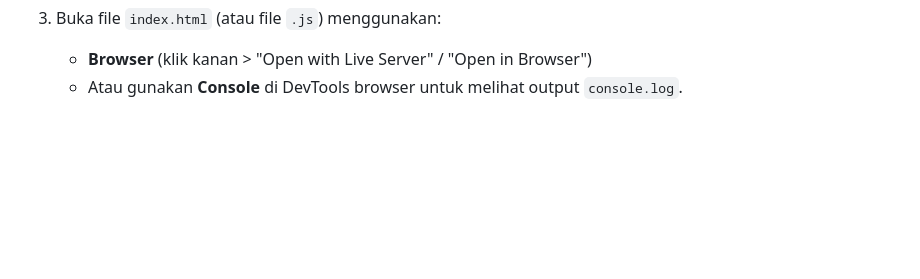
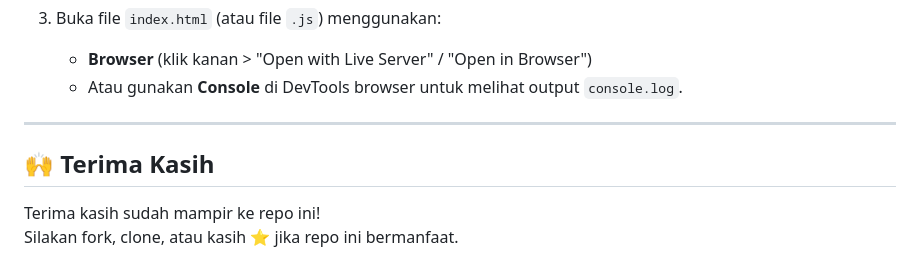
Before and after one commit to ridwanhx/belajar-javascript-dasar, a Markdown page: README.md, the part around the change. Drawn GitHub-style; blank space fills up the shorter version.

```diff
--- a/README.md
+++ b/README.md
@@ -111,3 +111,10 @@ Lalu ikuti langkah-langkah berikut:
 3. Buka file `index.html` (atau file `.js`) menggunakan:
    - **Browser** (klik kanan > "Open with Live Server" / "Open in Browser")
    - Atau gunakan **Console** di DevTools browser untuk melihat output `console.log`.
+
+---
+
+## 🙌 Terima Kasih
+
+Terima kasih sudah mampir ke repo ini!
+Silakan fork, clone, atau kasih ⭐ jika repo ini bermanfaat.
```
